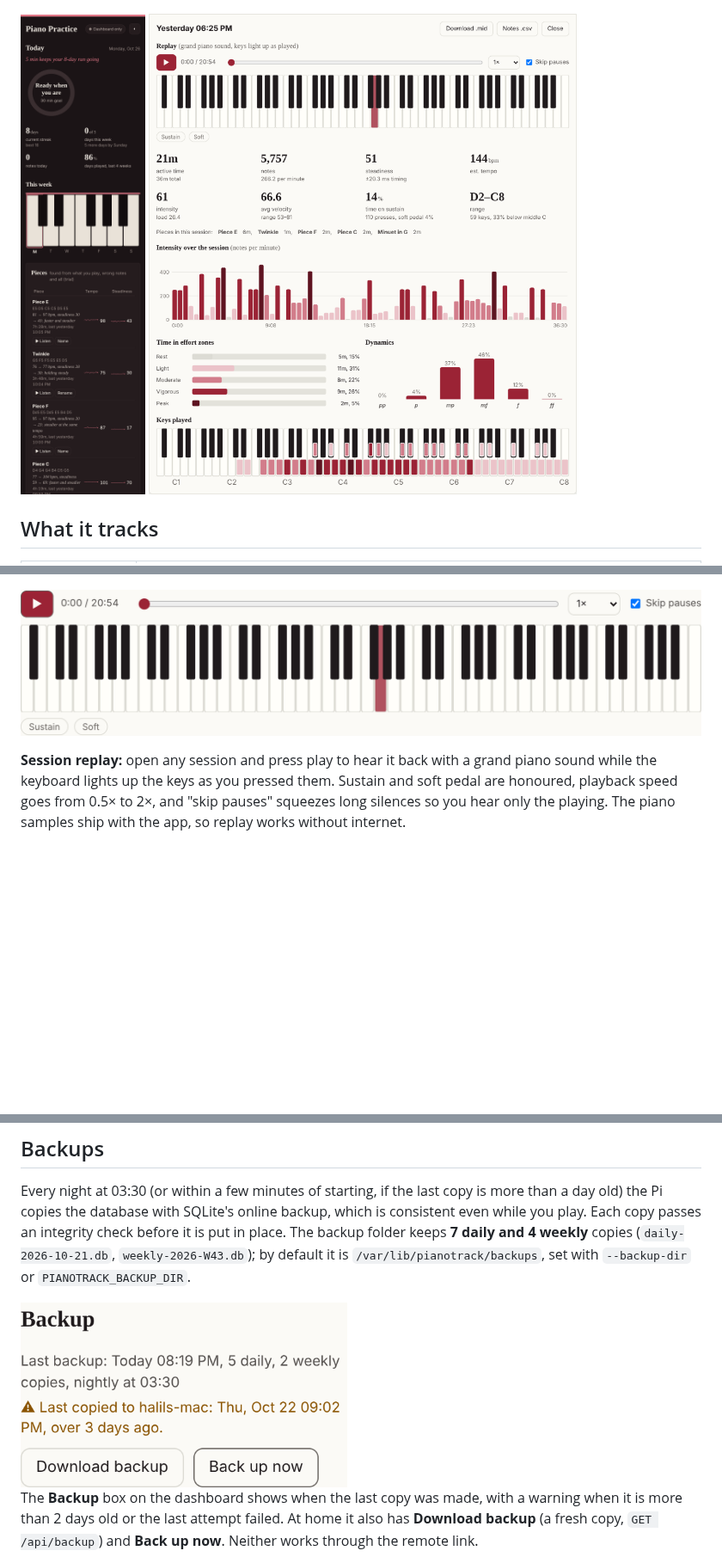
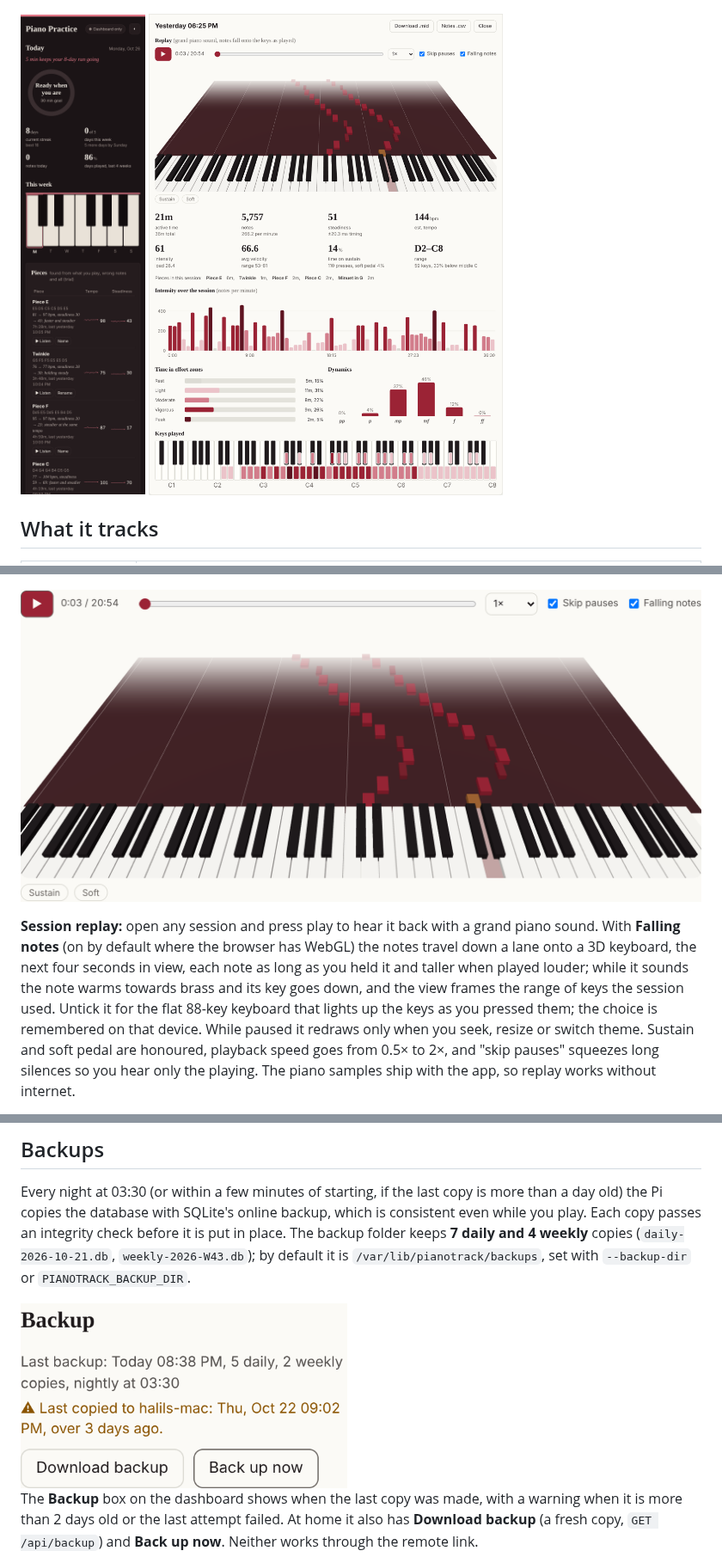
Before and after one commit to kiracih/pianotrack, a Markdown page: README.md, 3 parts joined by grey strips. Shown at 86% size. GitHub-like rendering; pictures changed too: docs/backup.png, docs/replay.png, docs/session.png; blank space fills up the shorter version.

```diff
--- a/README.md
+++ b/README.md
@@ -48,7 +48,12 @@ the same way a band's calorie count is. They are not a teacher's grade.
 ![Session replay](docs/replay.png)
 
 **Session replay:** open any session and press play to hear it back with a grand piano
-sound while the keyboard lights up the keys as you pressed them. Sustain and soft pedal
+sound. With **Falling notes** (on by default where the browser has WebGL) the notes travel
+down a lane onto a 3D keyboard, the next four seconds in view, each note as long as you
+held it and taller when played louder; while it sounds the note warms towards brass and
+its key goes down, and the view frames the range of keys the session used. Untick it for the flat
+88-key keyboard that lights up the keys as you pressed them; the choice is remembered on
+that device. While paused it redraws only when you seek, resize or switch theme. Sustain and soft pedal
 are honoured, playback speed goes from 0.5× to 2×, and "skip pauses" squeezes long
 silences so you hear only the playing. The piano samples ship with the app, so replay
 works without internet.
```
Also changed, not shown: docs/dashboard.png, docs/keys.png, 8 other files.
